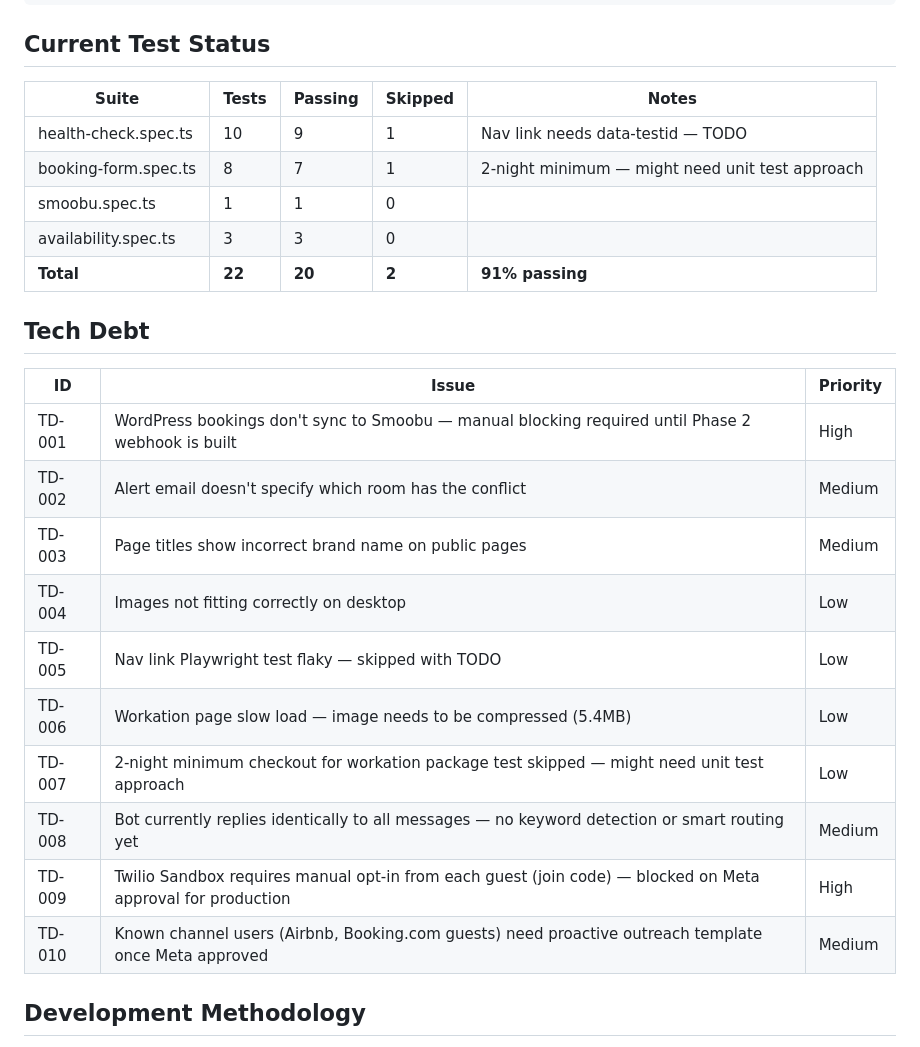
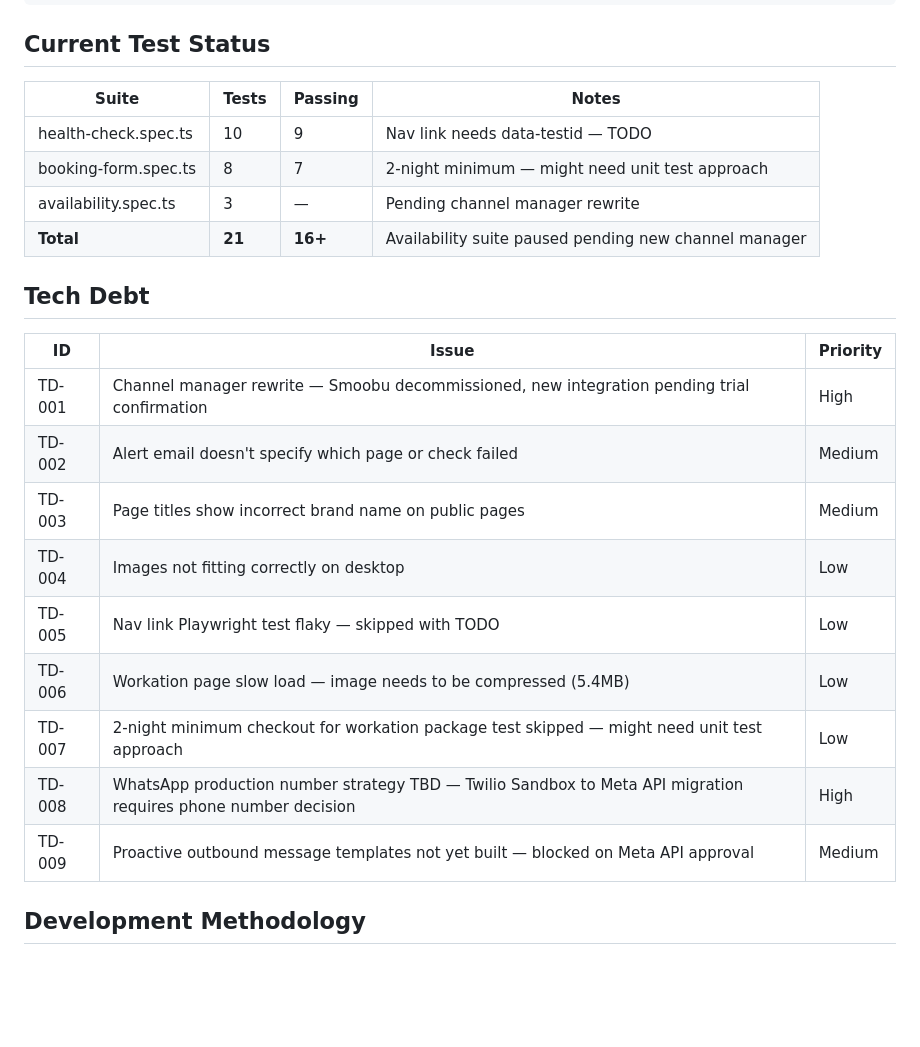
Before and after one commit to skambo/kajuju-automation, a Markdown page: README.md, the part around one of its changes. Rendered like a GitHub page; blank space fills up the shorter version.

```diff
--- a/README.md
+++ b/README.md
@@ -228,29 +215,27 @@ node index.js
 
 ## Current Test Status
 
-| Suite | Tests | Passing | Skipped | Notes |
-|-------|-------|---------|---------|-------|
-| health-check.spec.ts | 10 | 9 | 1 | Nav link needs data-testid — TODO |
-| booking-form.spec.ts | 8 | 7 | 1 | 2-night minimum — might need unit test approach |
-| smoobu.spec.ts | 1 | 1 | 0 | |
-| availability.spec.ts | 3 | 3 | 0 | |
-| **Total** | **22** | **20** | **2** | **91% passing** |
+| Suite | Tests | Passing | Notes |
+|-------|-------|---------|-------|
+| health-check.spec.ts | 10 | 9 | Nav link needs data-testid — TODO |
+| booking-form.spec.ts | 8 | 7 | 2-night minimum — might need unit test approach |
+| availability.spec.ts | 3 | — | Pending channel manager rewrite |
+| **Total** | **21** | **16+** | Availability suite paused pending new channel manager |
 
 
 ## Tech Debt
 
 | ID | Issue | Priority |
 |----|-------|----------|
-| TD-001 | WordPress bookings don't sync to Smoobu — manual blocking required until Phase 2 webhook is built | High |
-| TD-002 | Alert email doesn't specify which room has the conflict | Medium |
+| TD-001 | Channel manager rewrite — Smoobu decommissioned, new integration pending trial confirmation | High |
+| TD-002 | Alert email doesn't specify which page or check failed | Medium |
 | TD-003 | Page titles show incorrect brand name on public pages | Medium |
 | TD-004 | Images not fitting correctly on desktop | Low |
 | TD-005 | Nav link Playwright test flaky — skipped with TODO | Low |
 | TD-006 | Workation page slow load — image needs to be compressed (5.4MB) | Low |
 | TD-007 | 2-night minimum checkout for workation package test skipped — might need unit test approach | Low |
-| TD-008 | Bot currently replies identically to all messages — no keyword detection or smart routing yet | Medium |
-| TD-009 | Twilio Sandbox requires manual opt-in from each guest (join code) — blocked on Meta approval for production | High |
-| TD-010 | Known channel users (Airbnb, Booking.com guests) need proactive outreach template once Meta approved | Medium |
+| TD-008 | WhatsApp production number strategy TBD — Twilio Sandbox to Meta API migration requires phone number decision | High |
+| TD-009 | Proactive outbound message templates not yet built — blocked on Meta API approval | Medium |
 
 
 ## Development Methodology
```
Also changed, not shown: other parts of README.md (+47 -60 lines).
